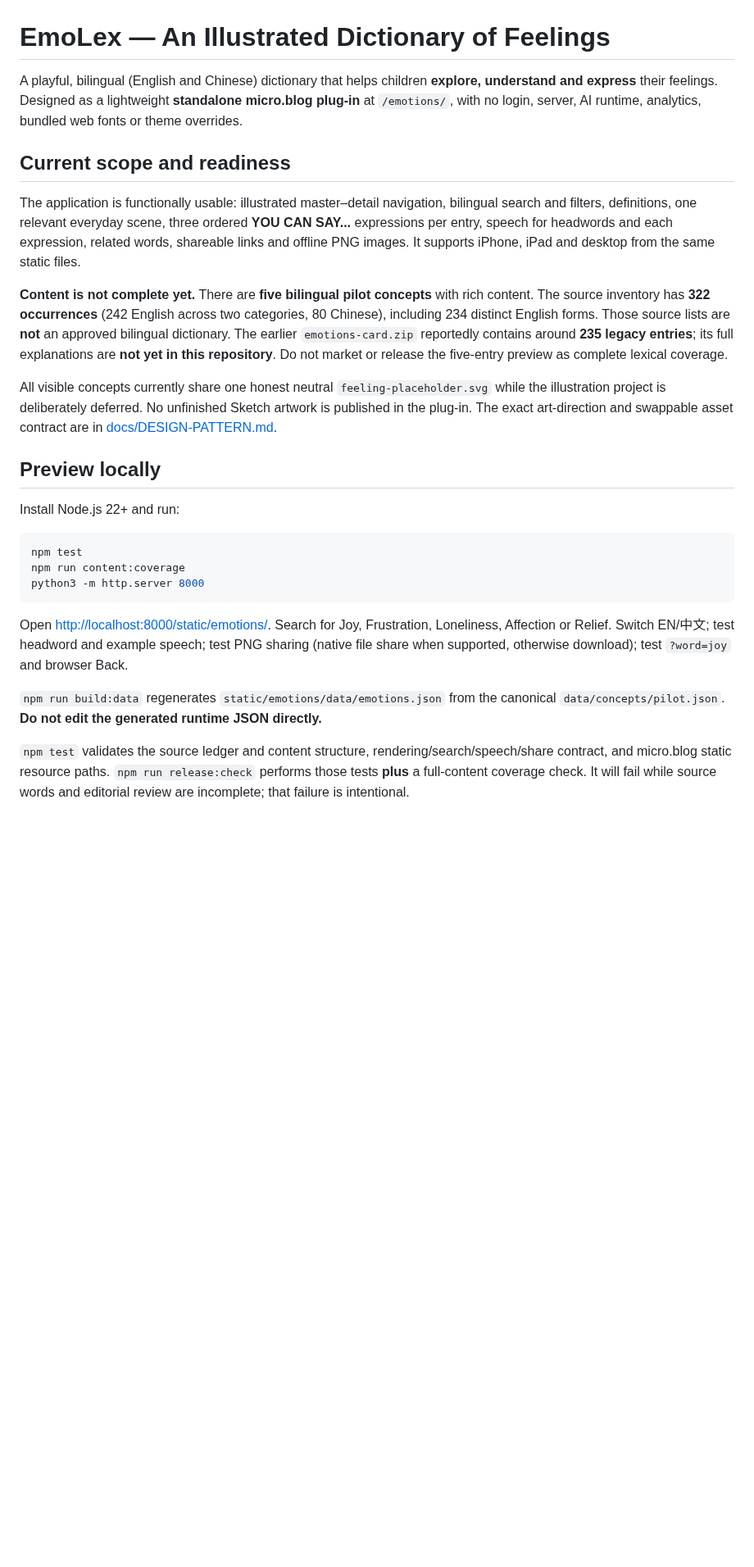
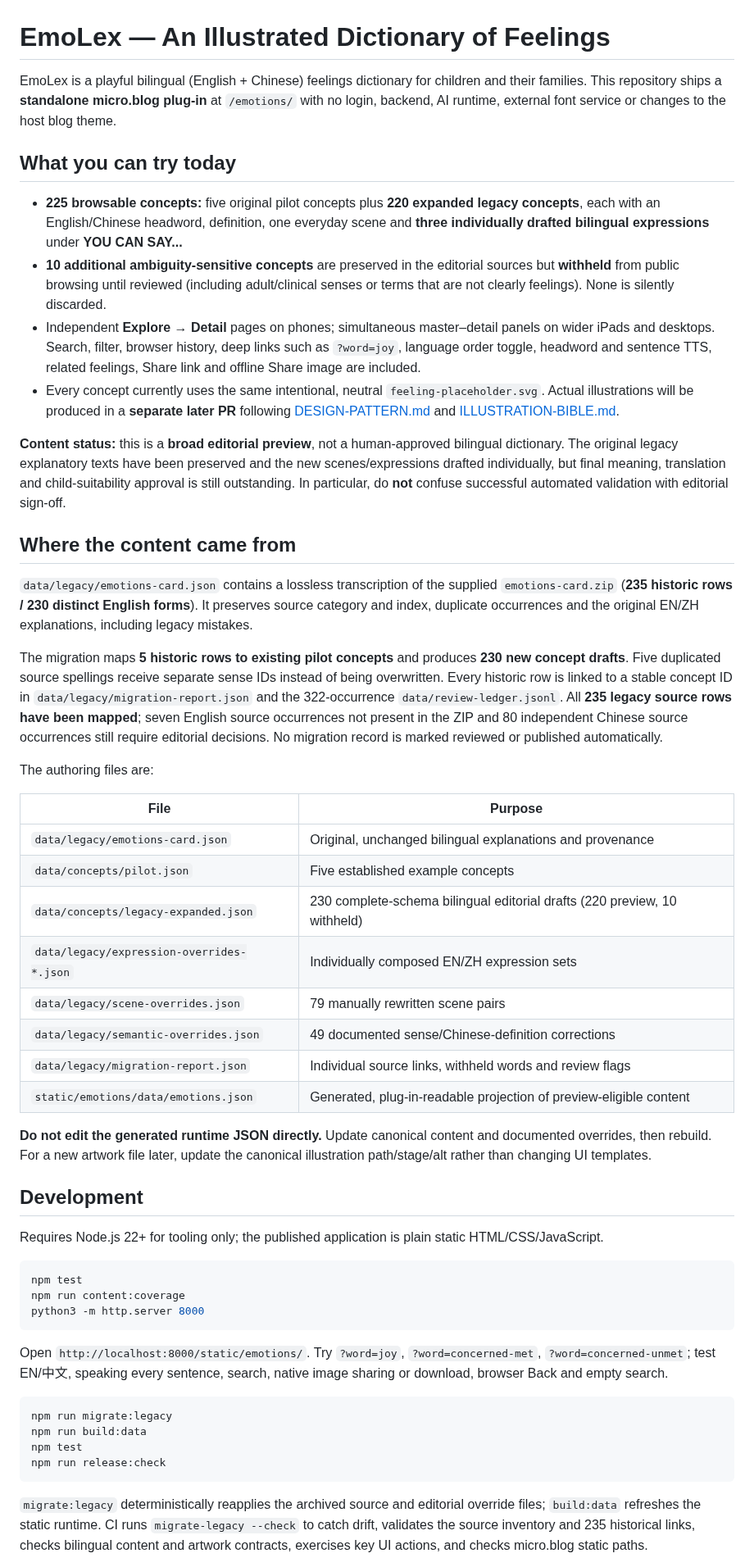
Before and after one commit to puran1218/emotions, a Markdown page: README.md, the part around one of its changes. Shown at 82% size. Drawn GitHub-style; blank space fills up the shorter version.

Commit message:
docs(release): explain 235-row migration, 225 browsable words, pending reviews and micro.blog preview

````diff
--- a/README.md
+++ b/README.md
@@ -1,18 +1,40 @@
 # EmoLex — An Illustrated Dictionary of Feelings
 
-A playful, bilingual (English and Chinese) dictionary that helps children **explore, understand and express** their feelings. Designed as a lightweight **standalone micro.blog plug-in** at `/emotions/`, with no login, server, AI runtime, analytics, bundled web fonts or theme overrides.
+EmoLex is a playful bilingual (English + Chinese) feelings dictionary for children and their families. This repository ships a **standalone micro.blog plug-in** at `/emotions/` with no login, backend, AI runtime, external font service or changes to the host blog theme.
 
-## Current scope and readiness
+## What you can try today
 
-The application is functionally usable: illustrated master–detail navigation, bilingual search and filters, definitions, one relevant everyday scene, three ordered **YOU CAN SAY...** expressions per entry, speech for headwords and each expression, related words, shareable links and offline PNG images. It supports iPhone, iPad and desktop from the same static files.
+- **225 browsable concepts:** five original pilot concepts plus **220 expanded legacy concepts**, each with an English/Chinese headword, definition, one everyday scene and **three individually drafted bilingual expressions** under **YOU CAN SAY...**
+- **10 additional ambiguity-sensitive concepts** are preserved in the editorial sources but **withheld** from public browsing until reviewed (including adult/clinical senses or terms that are not clearly feelings). None is silently discarded.
+- Independent **Explore → Detail** pages on phones; simultaneous master–detail panels on wider iPads and desktops. Search, filter, browser history, deep links such as `?word=joy`, language order toggle, headword and sentence TTS, related feelings, Share link and offline Share image are included.
+- Every concept currently uses the same intentional, neutral `feeling-placeholder.svg`. Actual illustrations will be produced in a **separate later PR** following [DESIGN-PATTERN.md](docs/DESIGN-PATTERN.md) and [ILLUSTRATION-BIBLE.md](docs/ILLUSTRATION-BIBLE.md).
 
-**Content is not complete yet.** There are **five bilingual pilot concepts** with rich content. The source inventory has **322 occurrences** (242 English across two categories, 80 Chinese), including 234 distinct English forms. Those source lists are **not** an approved bilingual dictionary. The earlier `emotions-card.zip` reportedly contains around **235 legacy entries**; its full explanations are **not yet in this repository**. Do not market or release the five-entry preview as complete lexical coverage.
+**Content status:** this is a **broad editorial preview**, not a human-approved bilingual dictionary. The original legacy explanatory texts have been preserved and the new scenes/expressions drafted individually, but final meaning, translation and child-suitability approval is still outstanding. In particular, do **not** confuse successful automated validation with editorial sign-off.
 
-All visible concepts currently share one honest neutral `feeling-placeholder.svg` while the illustration project is deliberately deferred. No unfinished Sketch artwork is published in the plug-in. The exact art-direction and swappable asset contract are in [docs/DESIGN-PATTERN.md](docs/DESIGN-PATTERN.md).
+## Where the content came from
 
-## Preview locally
+`data/legacy/emotions-card.json` contains a lossless transcription of the supplied `emotions-card.zip` (**235 historic rows / 230 distinct English forms**). It preserves source category and index, duplicate occurrences and the original EN/ZH explanations, including legacy mistakes.
 
-Install Node.js 22+ and run:
+The migration maps **5 historic rows to existing pilot concepts** and produces **230 new concept drafts**. Five duplicated source spellings receive separate sense IDs instead of being overwritten. Every historic row is linked to a stable concept ID in `data/legacy/migration-report.json` and the 322-occurrence `data/review-ledger.jsonl`. All **235 legacy source rows have been mapped**; seven English source occurrences not present in the ZIP and 80 independent Chinese source occurrences still require editorial decisions. No migration record is marked reviewed or published automatically.
+
+The authoring files are:
+
+| File | Purpose |
+| --- | --- |
+| `data/legacy/emotions-card.json` | Original, unchanged bilingual explanations and provenance |
+| `data/concepts/pilot.json` | Five established example concepts |
+| `data/concepts/legacy-expanded.json` | 230 complete-schema bilingual editorial drafts (220 preview, 10 withheld) |
+| `data/legacy/expression-overrides-*.json` | Individually composed EN/ZH expression sets |
+| `data/legacy/scene-overrides.json` | 79 manually rewritten scene pairs |
+| `data/legacy/semantic-overrides.json` | 49 documented sense/Chinese-definition corrections |
+| `data/legacy/migration-report.json` | Individual source links, withheld words and review flags |
+| `static/emotions/data/emotions.json` | Generated, plug-in-readable projection of preview-eligible content |
+
+**Do not edit the generated runtime JSON directly.** Update canonical content and documented overrides, then rebuild. For a new artwork file later, update the canonical illustration path/stage/alt rather than changing UI templates.
+
+## Development
+
+Requires Node.js 22+ for tooling only; the published application is plain static HTML/CSS/JavaScript.
 
 ```bash
 npm test
@@ -20,9 +42,14 @@ npm run content:coverage
 python3 -m http.server 8000
 ```
 
-Open [http://localhost:8000/static/emotions/](http://localhost:8000/static/emotions/). Search for Joy, Frustration, Loneliness, Affection or Relief. Switch EN/中文; test headword and example speech; test PNG sharing (native file share when supported, otherwise download); test `?word=joy` and browser Back.
+Open `http://localhost:8000/static/emotions/`. Try `?word=joy`, `?word=concerned-met`, `?word=concerned-unmet`; test EN/中文, speaking every sentence, search, native image sharing or download, browser Back and empty search.
 
-`npm run build:data` regenerates `static/emotions/data/emotions.json` from the canonical `data/concepts/pilot.json`. **Do not edit the generated runtime JSON directly.**
+```bash
+npm run migrate:legacy
+npm run build:data
+npm test
+npm run release:check
+```
 
-`npm test` validates the source ledger and content structure, rendering/search/speech/share contract, and micro.blog static resource paths. `npm run release:check` performs those tests **plus** a full-content coverage check. It will fail while source words and editorial review are incomplete; that failure is intentional.
+`migrate:legacy` deterministically reapplies the archived source and editorial override files; `build:data` refreshes the static runtime. CI runs `migrate-legacy --check` to catch drift, validates the source inventory and 235 historical links, checks bilingual content and artwork contracts, exercises key UI actions, and checks micro.blog static paths.
 
````
Also changed, not shown: other parts of README.md (+11 -29 lines).
